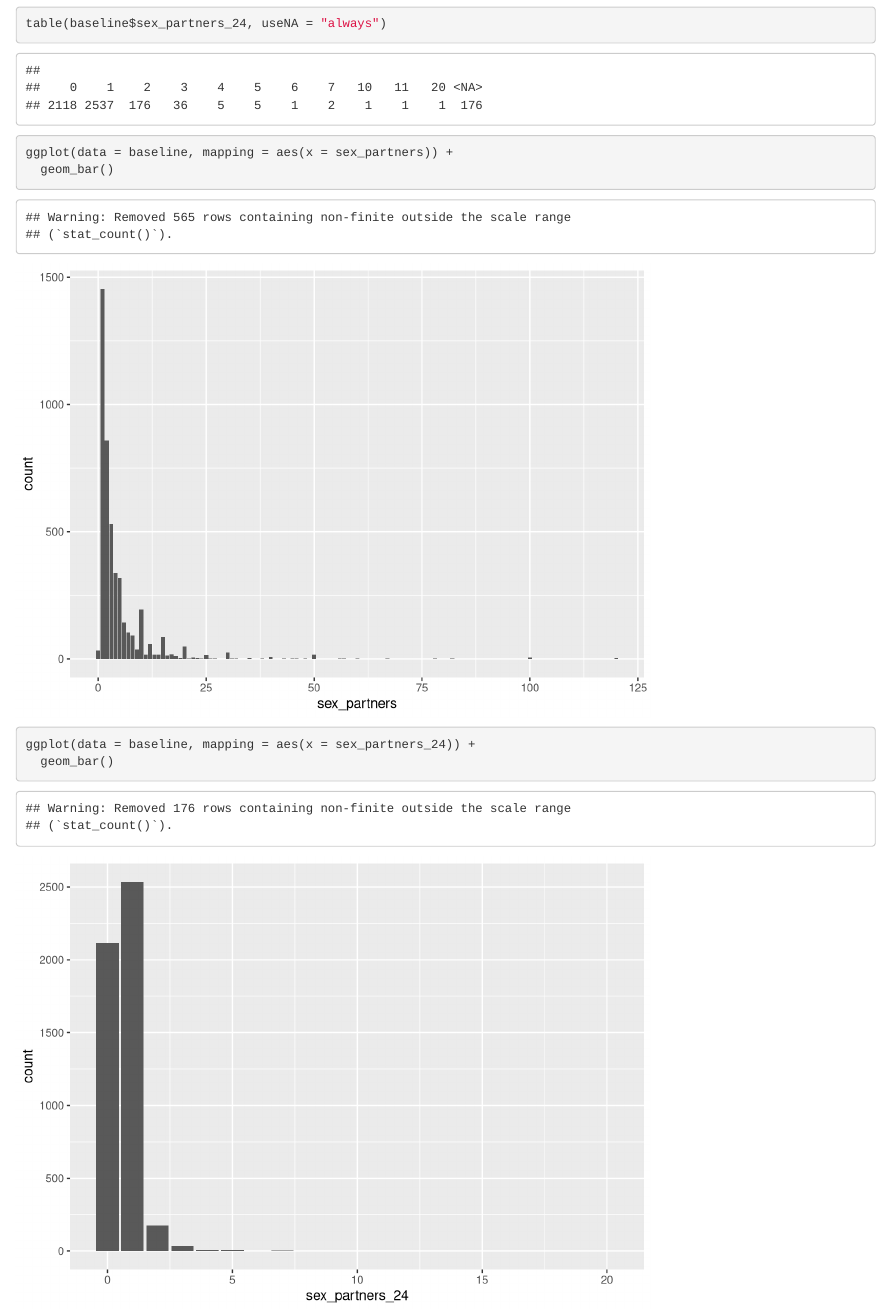
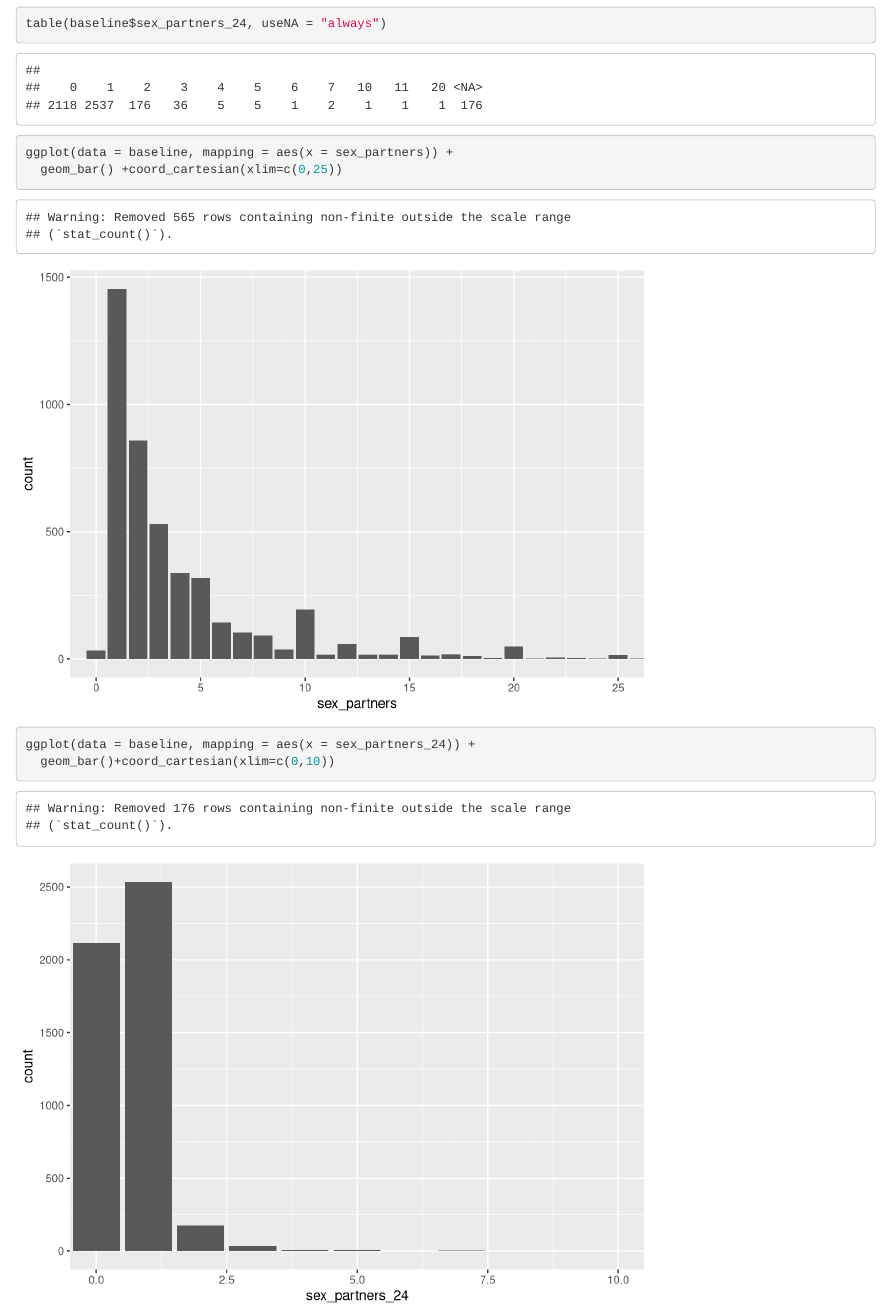
Before and after one commit to Chelseain/alcohol-and-risk-sexual, an R Markdown document (plotting/plotting.Rmd): the page in a window 1100 px wide, from 3560 px down. Rendered offline with R 4.5, knitr and Pandoc, with nearby package versions.

Commit message:
Update plotting.Rmd

````diff
--- a/plotting/plotting.Rmd
+++ b/plotting/plotting.Rmd
@@ -59,7 +59,7 @@ p1 + p2
 table(baseline$sex_partners, useNA = "always")
 table(baseline$sex_partners_24, useNA = "always")
 ggplot(data = baseline, mapping = aes(x = sex_partners)) +
-  geom_bar()
+  geom_bar() +coord_cartesian(xlim=c(0,25))
 ggplot(data = baseline, mapping = aes(x = sex_partners_24)) +
-  geom_bar()
+  geom_bar()+coord_cartesian(xlim=c(0,10))
 ```
````
